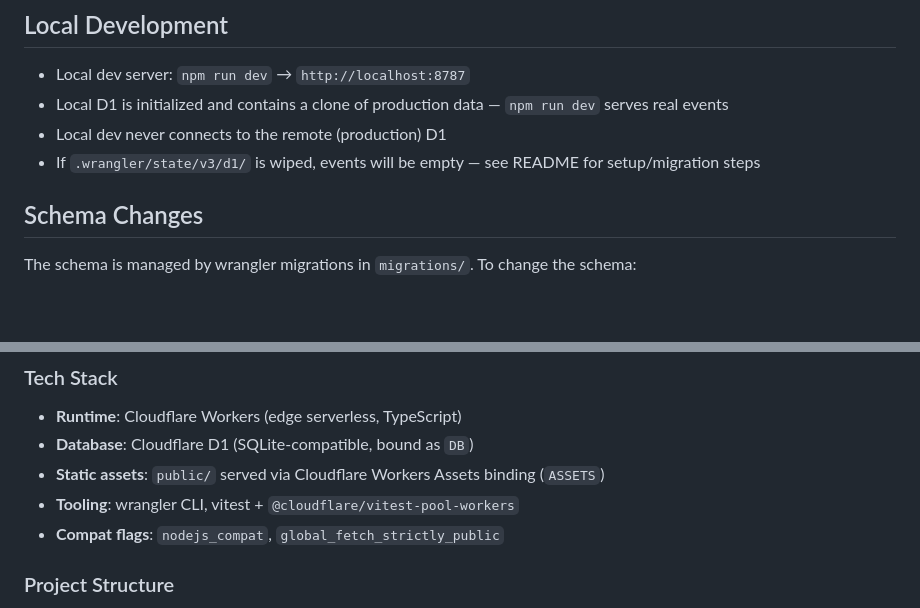
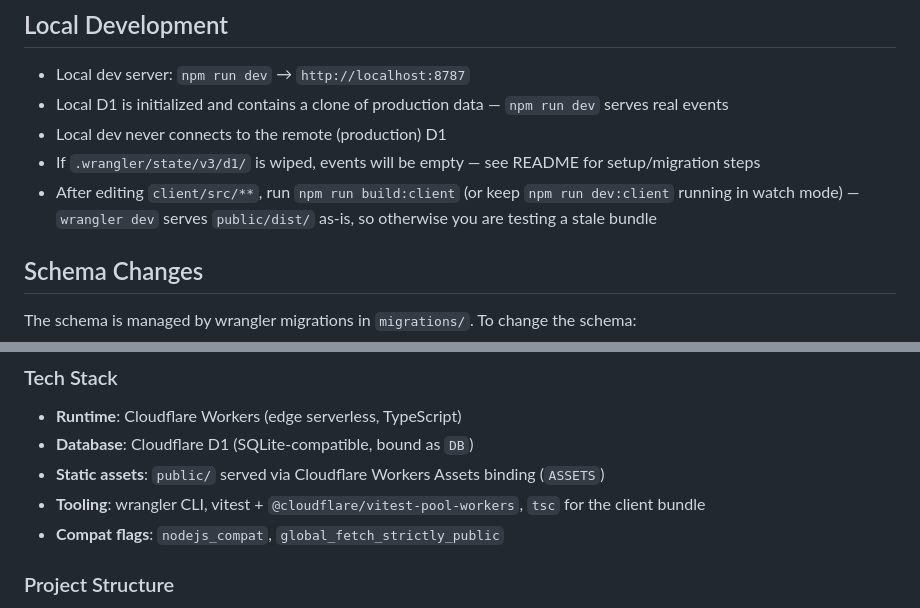
Before and after one commit to ntu-astro/ntuas-calendar, a Markdown page: CLAUDE.md, 2 parts joined by grey strips. Drawn GitHub-style; blank space fills up the shorter version.

```diff
--- a/CLAUDE.md
+++ b/CLAUDE.md
@@ -6,6 +6,7 @@
 - Local D1 is initialized and contains a clone of production data — `npm run dev` serves real events
 - Local dev never connects to the remote (production) D1
 - If `.wrangler/state/v3/d1/` is wiped, events will be empty — see README for setup/migration steps
+- After editing `client/src/**`, run `npm run build:client` (or keep `npm run dev:client` running in watch mode) — `wrangler dev` serves `public/dist/` as-is, so otherwise you are testing a stale bundle
 
 ## Schema Changes
 
@@ -71,7 +72,7 @@ Verify the new screenshots look correct before committing them.
 - **Runtime**: Cloudflare Workers (edge serverless, TypeScript)
 - **Database**: Cloudflare D1 (SQLite-compatible, bound as `DB`)
 - **Static assets**: `public/` served via Cloudflare Workers Assets binding (`ASSETS`)
-- **Tooling**: wrangler CLI, vitest + `@cloudflare/vitest-pool-workers`
+- **Tooling**: wrangler CLI, vitest + `@cloudflare/vitest-pool-workers`, `tsc` for the client bundle
 - **Compat flags**: `nodejs_compat`, `global_fetch_strictly_public`
 
 ### Project Structure
```
Also changed, not shown: other parts of CLAUDE.md (+42 -2 lines).
